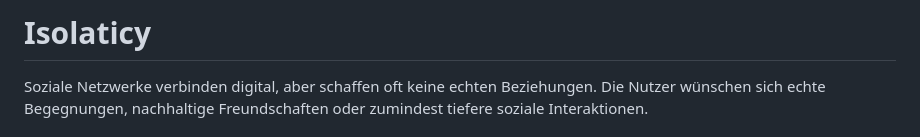
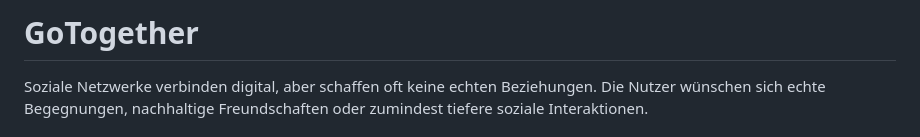
Before and after one commit to s-voelkl/GoTogether, a Markdown page: README.md, the part around the change. Drawn GitHub-style.

Commit message:
Update README.md: GoTogether name

```diff
--- a/README.md
+++ b/README.md
@@ -1,4 +1,4 @@
-# Isolaticy
+# GoTogether
 
 Soziale Netzwerke verbinden digital, aber schaffen oft keine echten Beziehungen.
 Die Nutzer wünschen sich echte Begegnungen, nachhaltige Freundschaften oder zumindest tiefere soziale Interaktionen.
```
